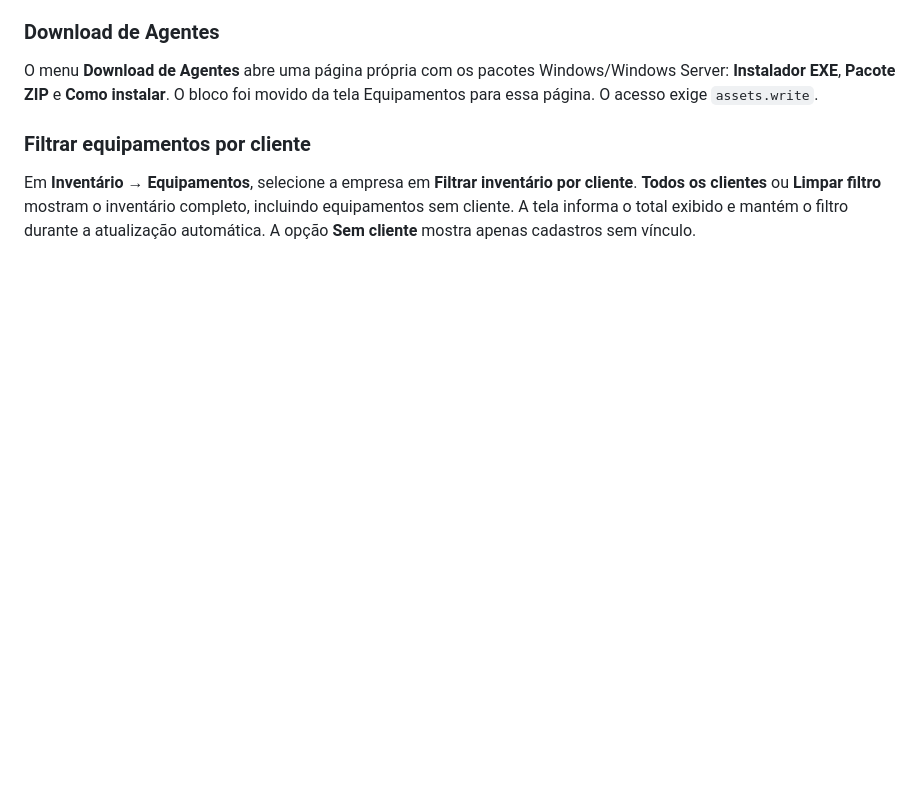
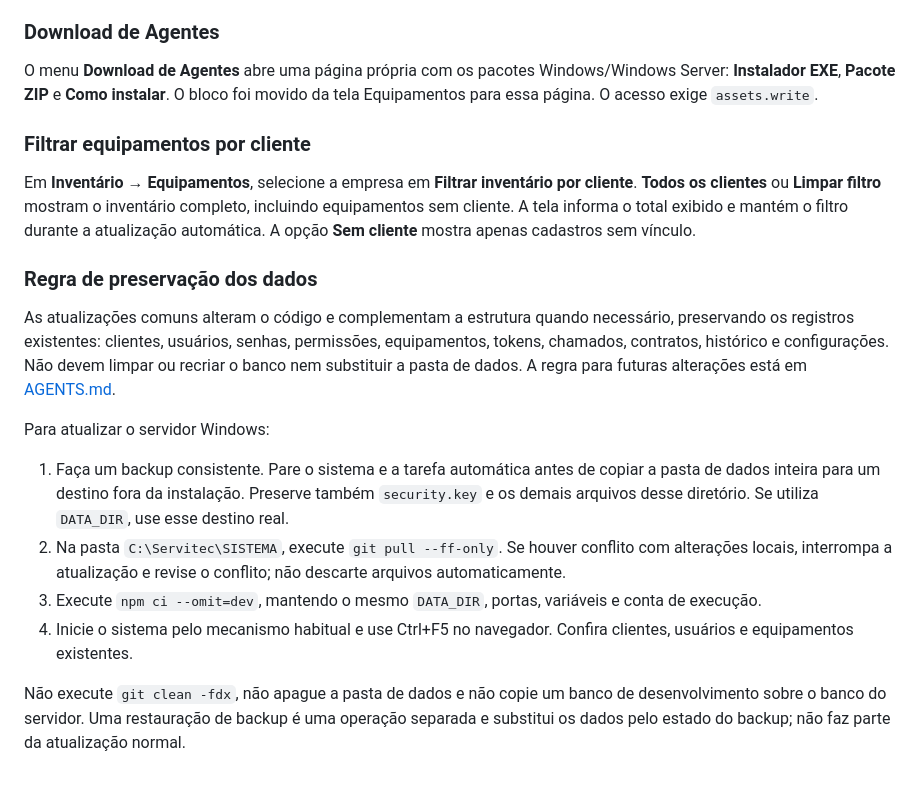
Before and after one commit to victoradriboko-lab/SISTEMA, a Markdown page: README.md, the part around the change. GitHub-like rendering; blank space fills up the shorter version.

Commit message:
docs: registrar preservação dos dados e atualização do servidor

```diff
--- a/README.md
+++ b/README.md
@@ -365,3 +365,16 @@ O menu **Download de Agentes** abre uma página própria com os pacotes Windows/
 ### Filtrar equipamentos por cliente
 
 Em **Inventário → Equipamentos**, selecione a empresa em **Filtrar inventário por cliente**. **Todos os clientes** ou **Limpar filtro** mostram o inventário completo, incluindo equipamentos sem cliente. A tela informa o total exibido e mantém o filtro durante a atualização automática. A opção **Sem cliente** mostra apenas cadastros sem vínculo.
+
+### Regra de preservação dos dados
+
+As atualizações comuns alteram o código e complementam a estrutura quando necessário, preservando os registros existentes: clientes, usuários, senhas, permissões, equipamentos, tokens, chamados, contratos, histórico e configurações. Não devem limpar ou recriar o banco nem substituir a pasta de dados. A regra para futuras alterações está em [AGENTS.md](AGENTS.md).
+
+Para atualizar o servidor Windows:
+
+1. Faça um backup consistente. Pare o sistema e a tarefa automática antes de copiar a pasta de dados inteira para um destino fora da instalação. Preserve também `security.key` e os demais arquivos desse diretório. Se utiliza `DATA_DIR`, use esse destino real.
+2. Na pasta `C:\Servitec\SISTEMA`, execute `git pull --ff-only`. Se houver conflito com alterações locais, interrompa a atualização e revise o conflito; não descarte arquivos automaticamente.
+3. Execute `npm ci --omit=dev`, mantendo o mesmo `DATA_DIR`, portas, variáveis e conta de execução.
+4. Inicie o sistema pelo mecanismo habitual e use Ctrl+F5 no navegador. Confira clientes, usuários e equipamentos existentes.
+
+Não execute `git clean -fdx`, não apague a pasta de dados e não copie um banco de desenvolvimento sobre o banco do servidor. Uma restauração de backup é uma operação separada e substitui os dados pelo estado do backup; não faz parte da atualização normal.
```
Also changed, not shown: AGENTS.md (added, +11 -0 lines).
